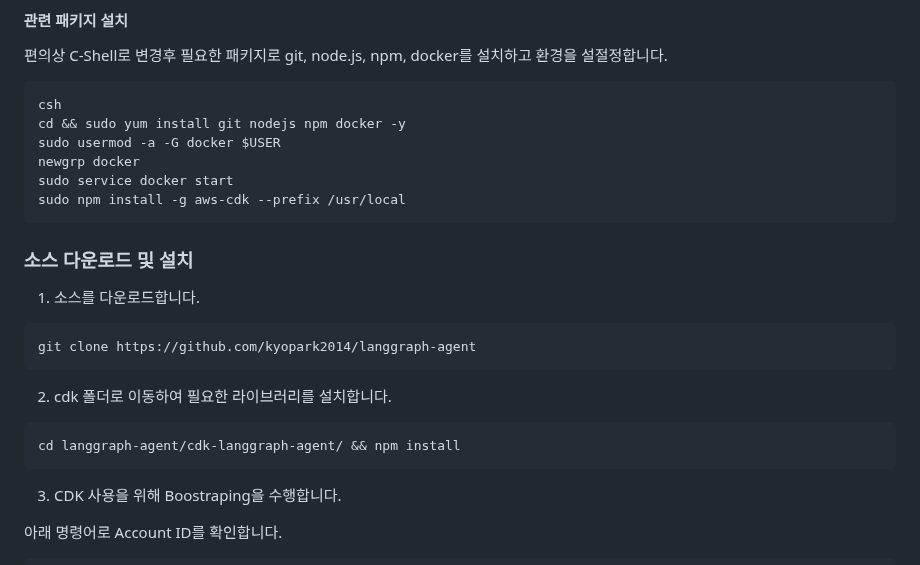
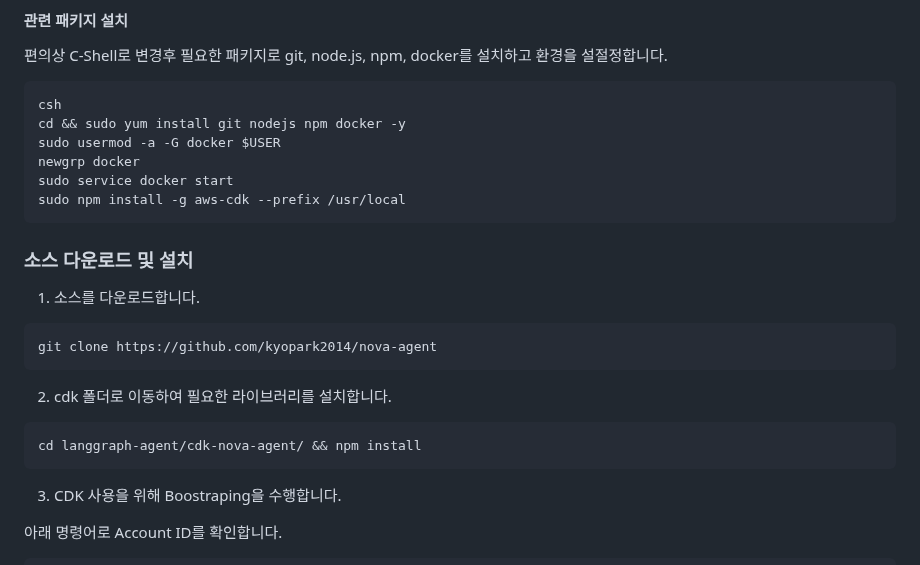
Before and after one commit to kyopark2014/nova-agent, a Markdown page: deployment.md, the part around one of its changes. Drawn GitHub-style.

````diff
--- a/deployment.md
+++ b/deployment.md
@@ -44,7 +44,6 @@ sudo service docker start
 sudo npm install -g aws-cdk --prefix /usr/local
 ```
 
-
 <!--
 
 ## CDK를 이용한 인프라 설치하기
@@ -71,7 +70,6 @@ curl https://raw.githubusercontent.com/kyopark2014/technical-summary/main/resize
 ```text
 chmod a+rx resize.sh && ./resize.sh 80
 ```
-
 -->
 
 
@@ -80,13 +78,13 @@ chmod a+rx resize.sh && ./resize.sh 80
 1) 소스를 다운로드합니다.
 
 ```java
-git clone https://github.com/kyopark2014/langgraph-agent
+git clone https://github.com/kyopark2014/nova-agent
 ```
 
 2) cdk 폴더로 이동하여 필요한 라이브러리를 설치합니다.
 
 ```java
-cd langgraph-agent/cdk-langgraph-agent/ && npm install
+cd langgraph-agent/cdk-nova-agent/ && npm install
 ```
 
 3) CDK 사용을 위해 Boostraping을 수행합니다.
````
Also changed, not shown: other parts of deployment.md (+1 -1 lines).
